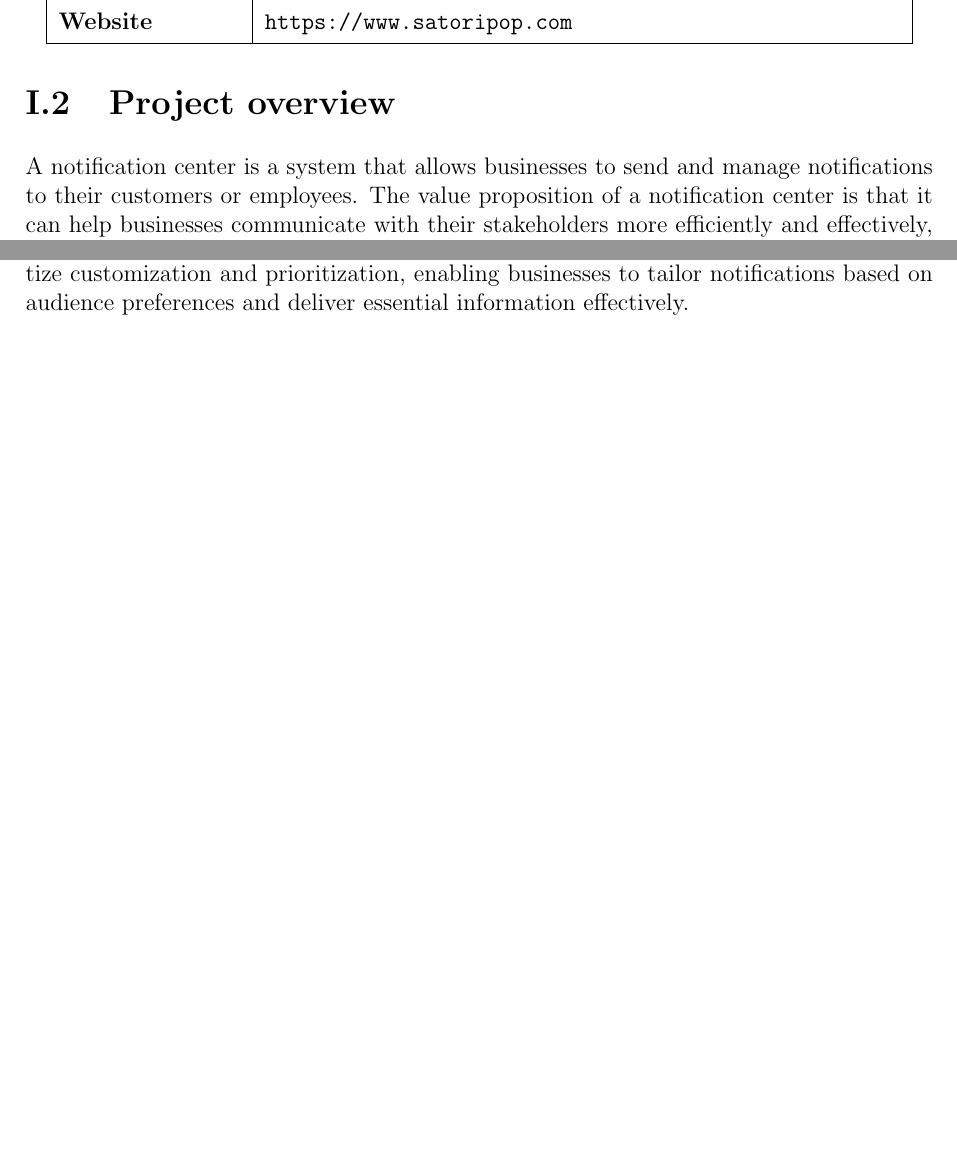
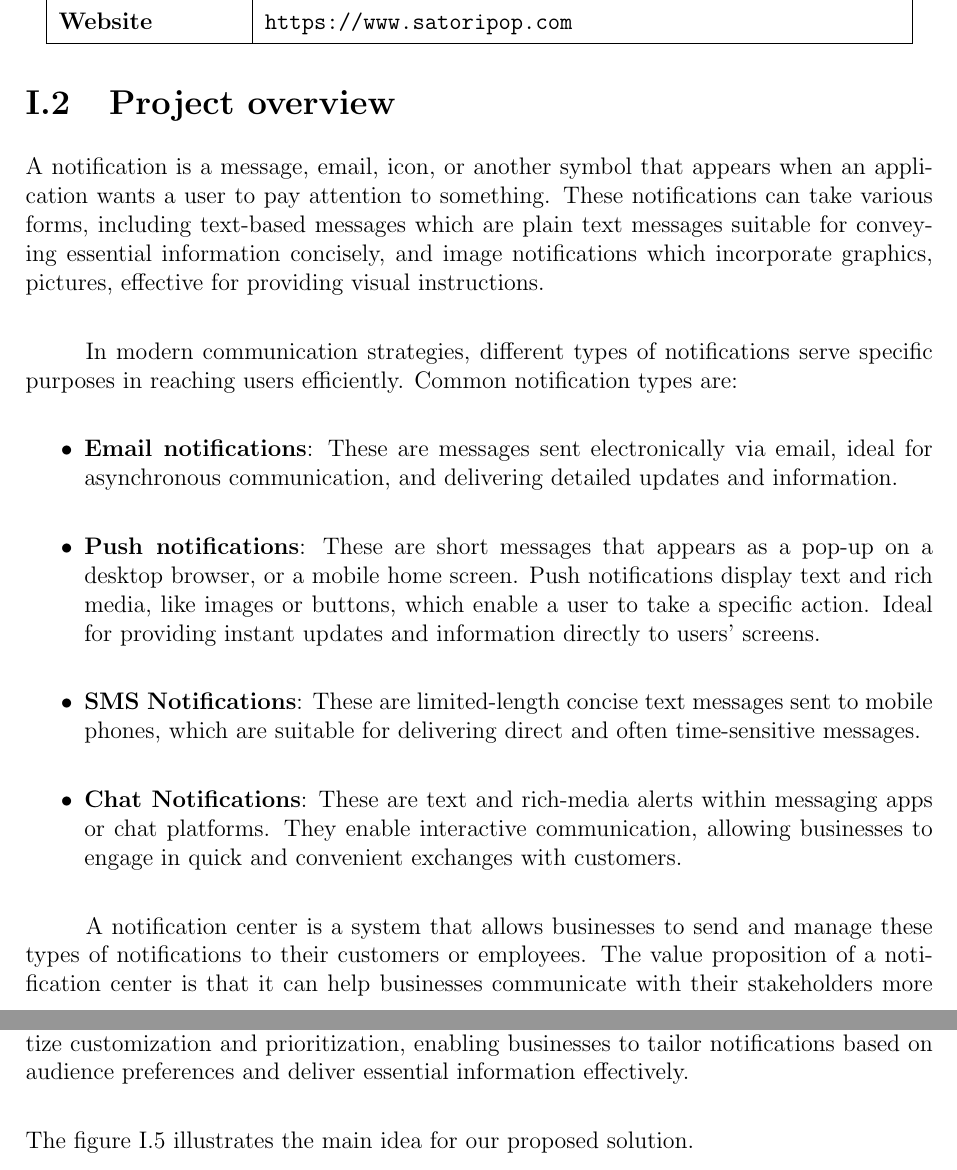
Before and after one commit to riadhlaabidi/eos-memory, a LaTeX thesis (main.tex, which reads chapters/chapter1.tex): two parts of pages 14 and 19 of 82 before the commit and two parts of pages 14 and 18 of 83 after it, joined at a grey line, cut so that both start at the same text, the shorter picture padded with empty space. Compiled offline with pdfLaTeX.

Commit message:
Fix project overview (#38)

```diff
--- a/chapters/chapter1.tex
+++ b/chapters/chapter1.tex
@@ -49,15 +49,38 @@ heart of customers' business.
 \end{table}
 
 \section{Project overview}
-A notification center is a system that allows businesses to send and manage notifications
-to their customers or employees. The value proposition of a notification center is that it
-can help businesses communicate with their stakeholders more efficiently and
+A notification is a message, email, icon, or another symbol that appears when an application wants
+a user to pay attention to something. These notifications can take various forms, including
+text-based messages which are plain text messages suitable for conveying essential information
+concisely, and image notifications which incorporate graphics, pictures, effective for
+providing visual instructions.
+
+In modern communication strategies, different types of notifications serve specific purposes in
+reaching users efficiently. Common notification types are:
+
+\begin{itemize}
+      \item \textbf{Email notifications}: These are messages sent electronically via email, ideal for
+            asynchronous communication, and delivering detailed updates and information.
+      \item \textbf{Push notifications}: These are short messages that appears as a pop-up on a desktop
+            browser, or a mobile home screen. Push notifications display text and rich media, like images or
+            buttons, which enable a user to take a specific action. Ideal for providing instant updates and
+            information directly to users' screens.
+      \item \textbf{SMS Notifications}: These are limited-length concise text messages sent to mobile
+            phones, which are suitable for delivering direct and often time-sensitive messages.
+      \item \textbf{Chat Notifications}: These are text and rich-media alerts within messaging apps or
+            chat platforms. They enable interactive communication, allowing businesses to engage in quick
+            and convenient exchanges with customers.
+\end{itemize}
+
+A notification center is a system that allows businesses to send and manage these types of
+notifications to their customers or employees. The value proposition of a notification center
+is that it can help businesses communicate with their stakeholders more efficiently and
 effectively, leading to increased engagement and productivity.
 
-In the retail sector as an example, a company could use the notification center to send SMS, email, push or chat alerts about product
-recalls, special promotions, or other important information to customers.  By using a notification center, businesses can
-improve communication with their customers and ensure that important information is quickly and
-effectively distributed.
+In the retail sector as an example, a company could use the notification center to send SMS, email, push
+or chat alerts about product recalls, special promotions, or other important information to customers.
+By using a notification center, businesses can improve communication with their customers and ensure
+that important information is quickly and effectively distributed.
 
 \section{Problem assessment and challenges}
 Implementing a notification center system in the retail sector poses certain challenges and requires
@@ -197,7 +221,9 @@ with their customers and employees.
 The proposed notification center will incorporate multi-channel delivery options, advanced user
 segmentation, and personalized messaging capabilities. It will also prioritize customization and
 prioritization, enabling businesses to tailor notifications based on audience preferences and deliver
-essential information effectively.\\
+essential information effectively.
+
+\noindent The figure \ref{solution} illustrates the main idea for our proposed solution.
 
 \begin{figure}[hbt!]
       \centering
```
Also changed, not shown: main.pdf, chapters/chapter1.tex (9 more changed lines).
